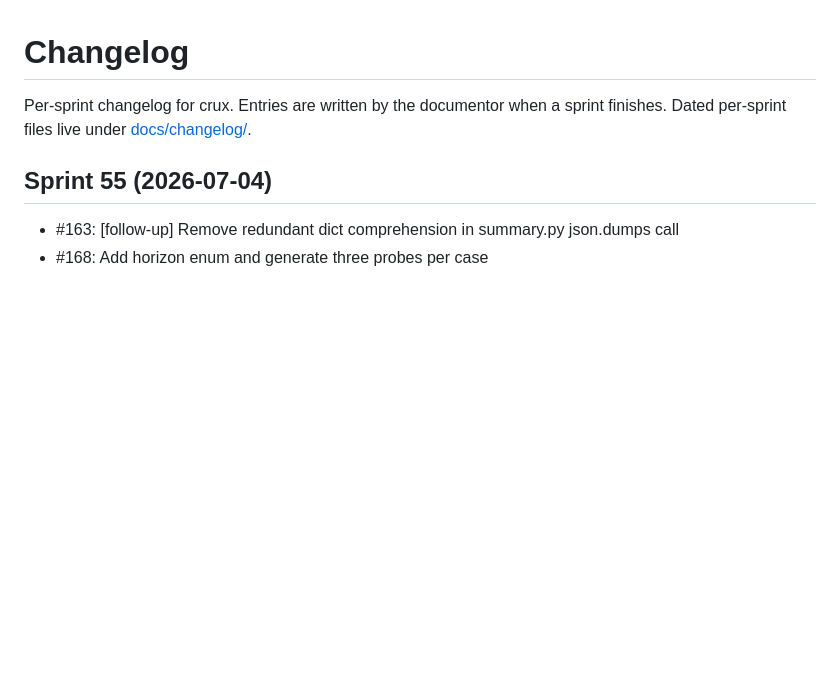
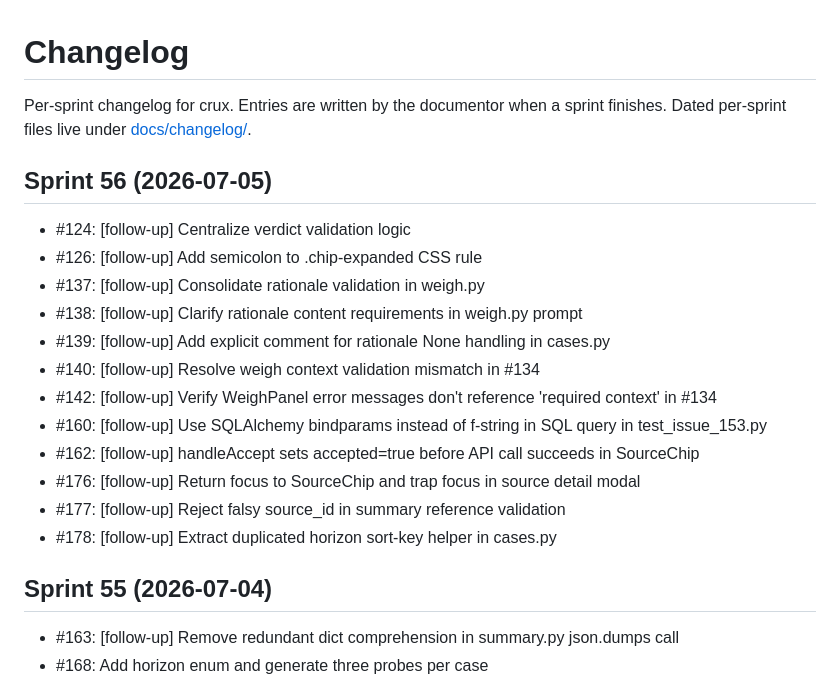
Before and after one commit to zealchaiwut/crux, a Markdown page: CHANGELOG.md, the part around the change. GitHub-like rendering; blank space fills up the shorter version.

Commit message:
docs: auto-update from sprint-sprint-56 diff

```diff
--- a/CHANGELOG.md
+++ b/CHANGELOG.md
@@ -2,6 +2,21 @@
 
 Per-sprint changelog for crux. Entries are written by the documentor when a
 sprint finishes. Dated per-sprint files live under [docs/changelog/](docs/changelog/).
+
+## Sprint 56 (2026-07-05)
+
+- #124: [follow-up] Centralize verdict validation logic
+- #126: [follow-up] Add semicolon to .chip-expanded CSS rule
+- #137: [follow-up] Consolidate rationale validation in weigh.py
+- #138: [follow-up] Clarify rationale content requirements in weigh.py prompt
+- #139: [follow-up] Add explicit comment for rationale None handling in cases.py
+- #140: [follow-up] Resolve weigh context validation mismatch in #134
+- #142: [follow-up] Verify WeighPanel error messages don't reference 'required context' in #134
+- #160: [follow-up] Use SQLAlchemy bindparams instead of f-string in SQL query in test_issue_153.py
+- #162: [follow-up] handleAccept sets accepted=true before API call succeeds in SourceChip
+- #176: [follow-up] Return focus to SourceChip and trap focus in source detail modal
+- #177: [follow-up] Reject falsy source_id in summary reference validation
+- #178: [follow-up] Extract duplicated horizon sort-key helper in cases.py
 
 ## Sprint 55 (2026-07-04)
 
```
